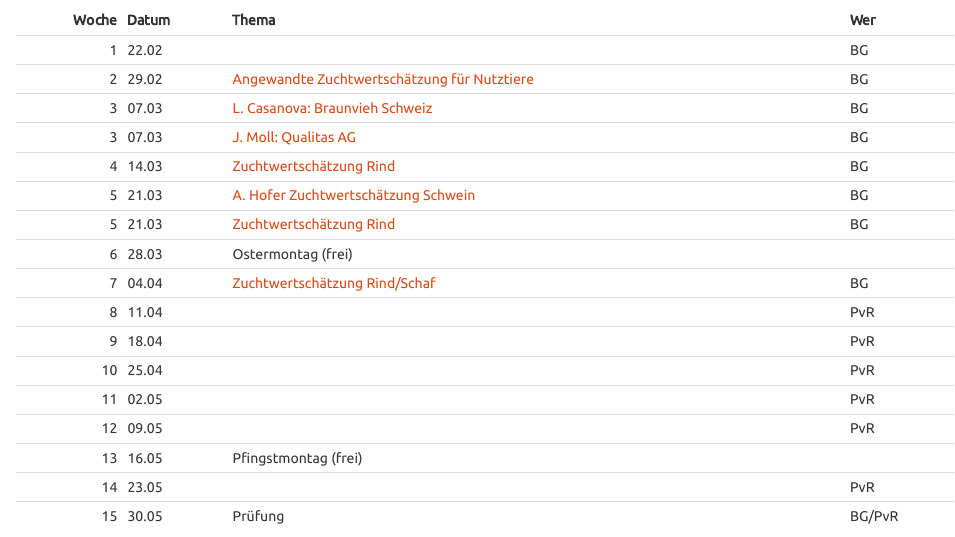
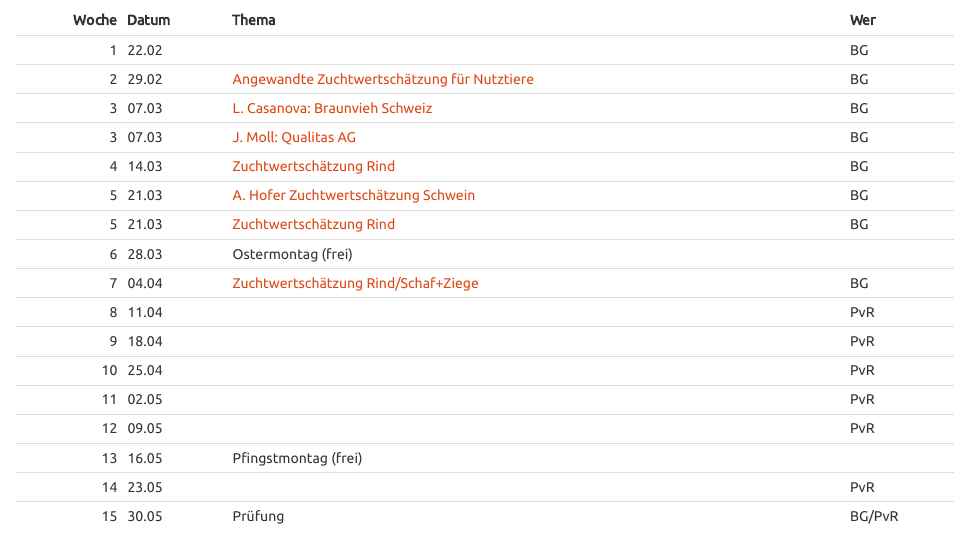
Before and after one commit to charlotte-ngs/GELASM, an R Markdown document (index.Rmd): the page in a window 1100 px wide, from 1170 px down. The pictures show the output file index.html that the author committed with the source, opened offline.

Commit message:
new version

```diff
--- a/index.Rmd
+++ b/index.Rmd
@@ -58,7 +58,7 @@ Die Folien zur Vorlesung, die Übungen und die Lösungen zu den Übungen können
 |     5|21.03 |[A. Hofer Zuchtwertschätzung Schwein](http://charlotte-ngs.github.io/GELASM/w5/ZuchtwertschätzungVorlesungETHZürich.pdf)                     |BG     |
 |     5|21.03 |[Zuchtwertschätzung Rind](http://charlotte-ngs.github.io/GELASM/w5/Slides_20160321.pdf)                     |BG     |
 |     6|28.03 |Ostermontag (frei)   |       |
-|     7|04.04 |[Zuchtwertschätzung Rind/Schaf](http://charlotte-ngs.github.io/GELASM/w7/Slides_20160404.pdf)                     |BG     |
+|     7|04.04 |[Zuchtwertschätzung Rind/Schaf+Ziege](http://charlotte-ngs.github.io/GELASM/w7/Slides_20160404.pdf)                     |BG     |
 |     8|11.04 |                     |PvR    |
 |     9|18.04 |                     |PvR    |
 |    10|25.04 |                     |PvR    |
```
Also changed, not shown: index.html.
